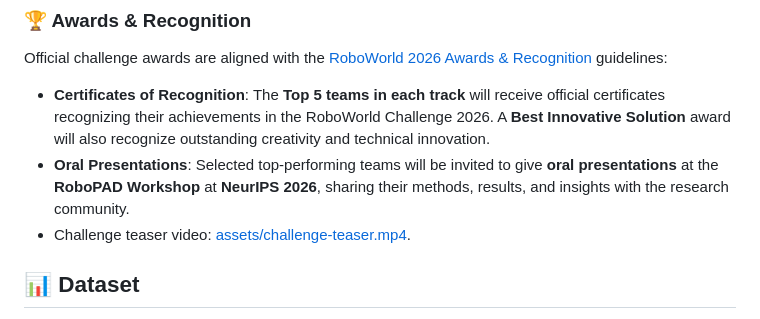
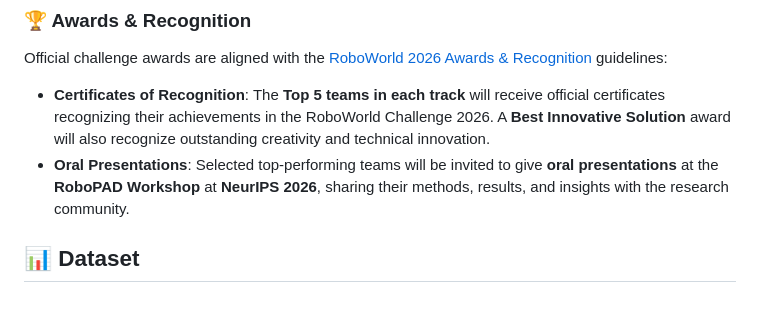
Before and after one commit to F1y1113/worldnav-challenge, a Markdown page: README.md, the part around one of its changes. Drawn GitHub-style.

```diff
--- a/README.md
+++ b/README.md
@@ -74,7 +73,6 @@ Official challenge awards are aligned with the [RoboWorld 2026 Awards & Recognit
 
 - **Certificates of Recognition**: The **Top 5 teams in each track** will receive official certificates recognizing their achievements in the RoboWorld Challenge 2026. A **Best Innovative Solution** award will also recognize outstanding creativity and technical innovation.
 - **Oral Presentations**: Selected top-performing teams will be invited to give **oral presentations** at the **RoboPAD Workshop** at **NeurIPS 2026**, sharing their methods, results, and insights with the research community.
-- Challenge teaser video: [assets/challenge-teaser.mp4](./assets/challenge-teaser.mp4).
 
 ## 📊 Dataset
 
```
Also changed, not shown: other parts of README.md (+0 -1 lines).
